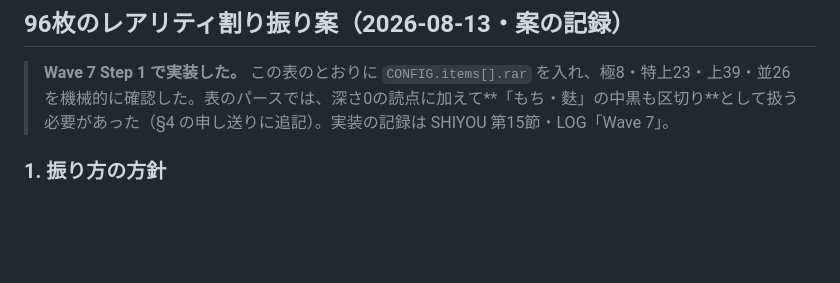
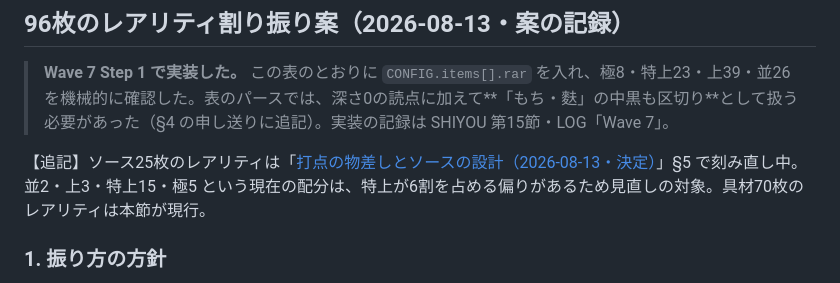
Before and after one commit to gabettifc-jp/burger-stack, a Markdown page: KENTO.md, the part around the change. Rendered like a GitHub page; blank space fills up the shorter version.

Commit message:
Note that the sauce rarities are being re-cut

```diff
--- a/KENTO.md
+++ b/KENTO.md
@@ -1128,6 +1128,8 @@ Wave 1 で決めた「中段の並びは重さ（`weight`）で決める。重
 ## 96枚のレアリティ割り振り案（2026-08-13・案の記録）
 > **Wave 7 Step 1 で実装した。** この表のとおりに `CONFIG.items[].rar` を入れ、極8・特上23・上39・並26 を機械的に確認した。表のパースでは、深さ0の読点に加えて**「もち・麩」の中黒も区切り**として扱う必要があった（§4 の申し送りに追記）。実装の記録は SHIYOU 第15節・LOG「Wave 7」。
 
+【追記】ソース25枚のレアリティは「[打点の物差しとソースの設計（2026-08-13・決定）](#打点の物差しとソースの設計2026-08-13決定)」§5 で刻み直し中。並2・上3・特上15・極5 という現在の配分は、特上が6割を占める偏りがあるため見直しの対象。具材70枚のレアリティは本節が現行。
+
 
 ### 1. 振り方の方針
 
```
